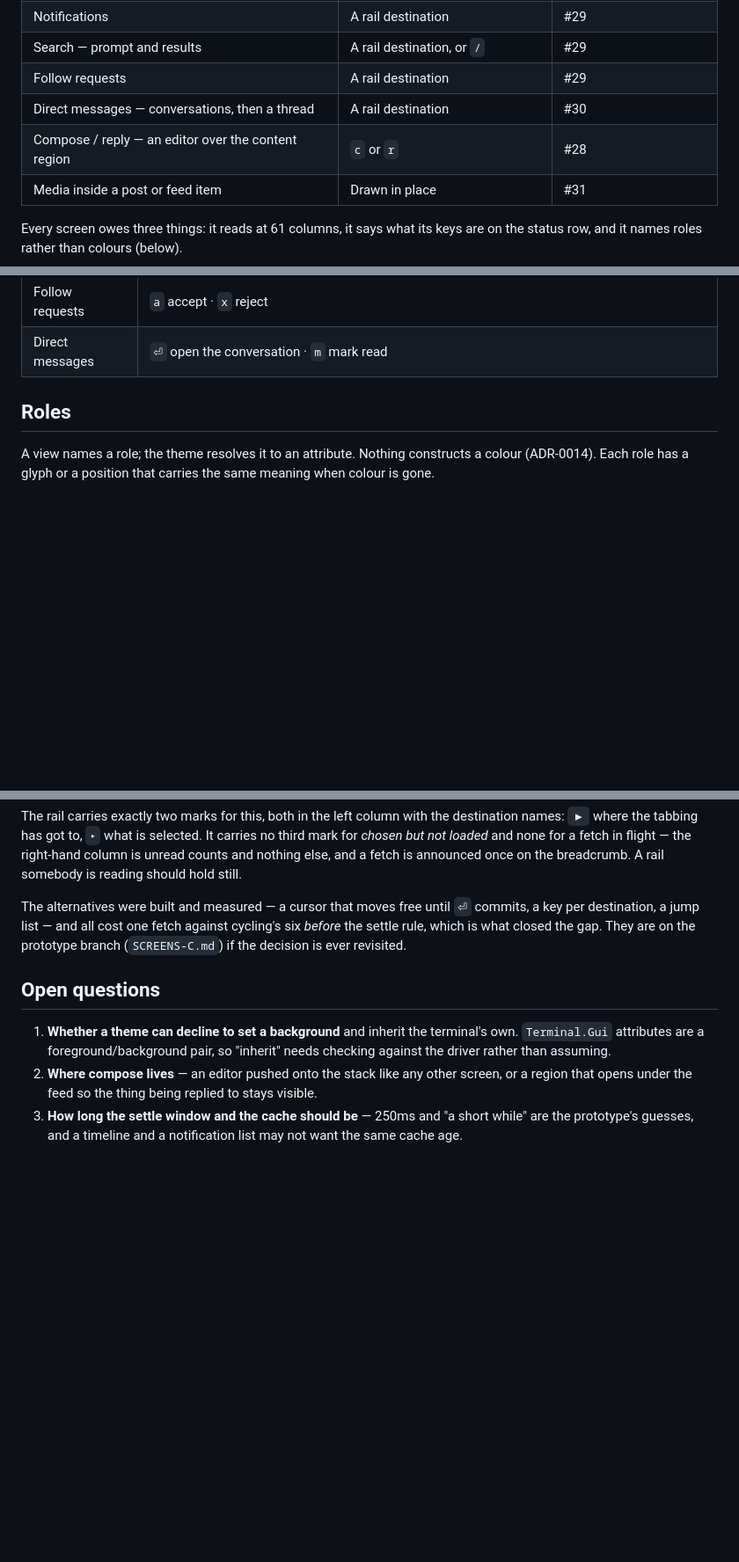
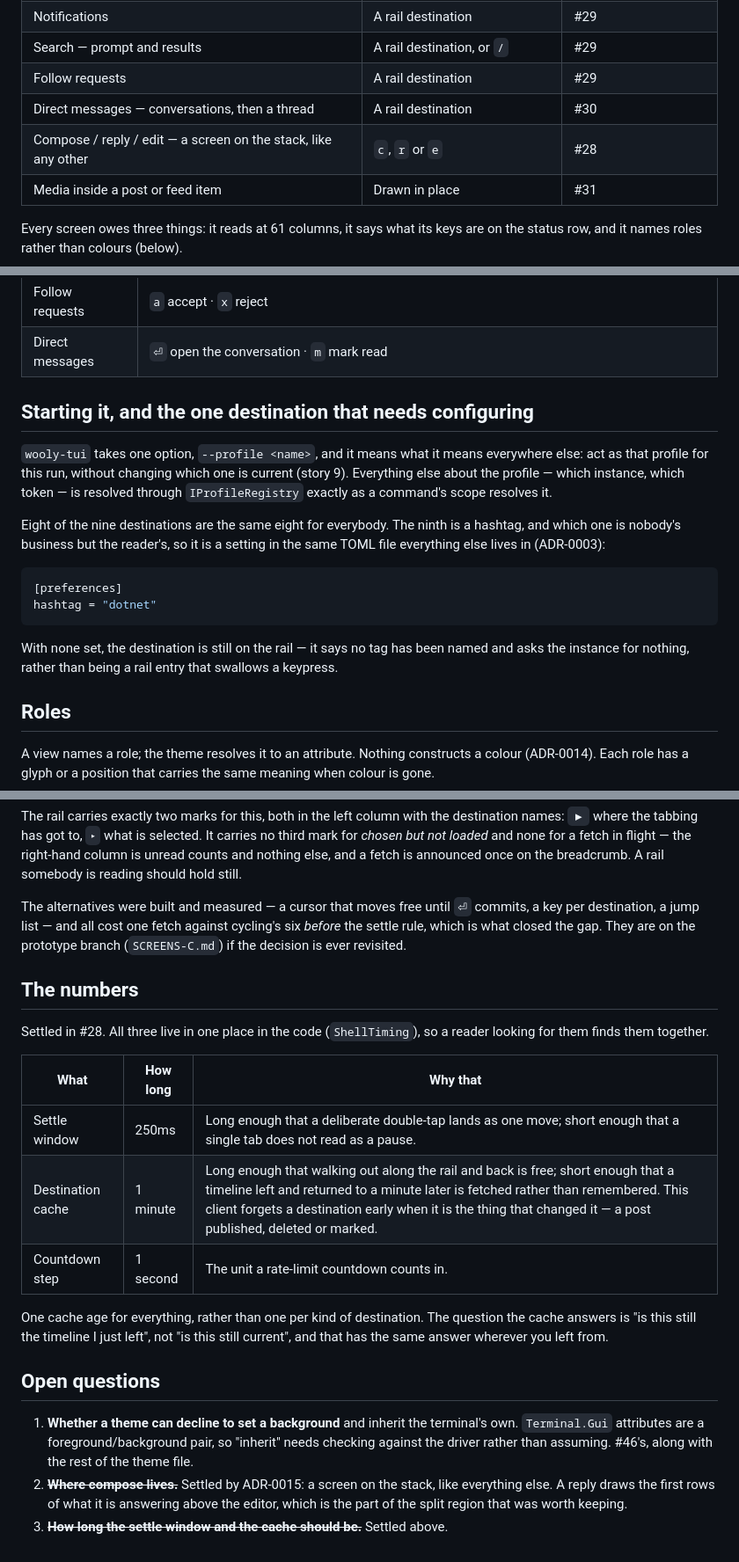
Before and after one commit to jrmitch120/wooly, a Markdown page: docs/tui-shell.md, 3 parts joined by grey strips. Shown at 88% size. Drawn GitHub-style; blank space fills up the shorter version.

````diff
--- a/docs/tui-shell.md
+++ b/docs/tui-shell.md
@@ -46,7 +46,7 @@ A screen is a place in the stack, not a window. Entering one pushes, `esc` pops,
 | Search — prompt and results | A rail destination, or `/` | #29 |
 | Follow requests | A rail destination | #29 |
 | Direct messages — conversations, then a thread | A rail destination | #30 |
-| Compose / reply — an editor over the content region | `c` or `r` | #28 |
+| Compose / reply / edit — a screen on the stack, like any other | `c`, `r` or `e` | #28 |
 | Media inside a post or feed item | Drawn in place | #31 |
 
 Every screen owes three things: it reads at 61 columns, it says what its keys are on the status row, and it names roles
@@ -89,6 +89,23 @@ Screen-local, and deliberately colliding with the above because they are never o
 | Notifications | `d` dismiss one · `D` clear all |
 | Follow requests | `a` accept · `x` reject |
 | Direct messages | `⏎` open the conversation · `m` mark read |
+
+## Starting it, and the one destination that needs configuring
+
+`wooly-tui` takes one option, `--profile <name>`, and it means what it means everywhere else: act as that profile for
+this run, without changing which one is current (story 9). Everything else about the profile — which instance, which
+token — is resolved through `IProfileRegistry` exactly as a command's scope resolves it.
+
+Eight of the nine destinations are the same eight for everybody. The ninth is a hashtag, and which one is nobody's
+business but the reader's, so it is a setting in the same TOML file everything else lives in (ADR-0003):
+
+```toml
+[preferences]
+hashtag = "dotnet"
+```
+
+With none set, the destination is still on the rail — it says no tag has been named and asks the instance for nothing,
+rather than being a rail entry that swallows a keypress.
 
 ## Roles
 
@@ -181,10 +198,25 @@ The alternatives were built and measured — a cursor that moves free until `⏎
 list — and all cost one fetch against cycling's six *before* the settle rule, which is what closed the gap. They are on
 the prototype branch (`SCREENS-C.md`) if the decision is ever revisited.
 
+## The numbers
+
+Settled in #28. All three live in one place in the code (`ShellTiming`), so a reader looking for them finds them
+together.
+
+| What | How long | Why that |
+|---|---|---|
+| Settle window | 250ms | Long enough that a deliberate double-tap lands as one move; short enough that a single tab does not read as a pause. |
+| Destination cache | 1 minute | Long enough that walking out along the rail and back is free; short enough that a timeline left and returned to a minute later is fetched rather than remembered. This client forgets a destination early when it is the thing that changed it — a post published, deleted or marked. |
+| Countdown step | 1 second | The unit a rate-limit countdown counts in. |
+
+One cache age for everything, rather than one per kind of destination. The question the cache answers is "is this still
+the timeline I just left", not "is this still current", and that has the same answer wherever you left from.
+
 ## Open questions
 
 1. **Whether a theme can decline to set a background** and inherit the terminal's own. `Terminal.Gui` attributes are a
-   foreground/background pair, so "inherit" needs checking against the driver rather than assuming.
-2. **Where compose lives** — an editor pushed onto the stack like any other screen, or a region that opens under the
-   feed so the thing being replied to stays visible.
-3. **How long the settle window and the cache should be** — 250ms and "a short while" are the prototype's guesses, and a timeline and a notification list may not want the same cache age.
+   foreground/background pair, so "inherit" needs checking against the driver rather than assuming. #46's, along with
+   the rest of the theme file.
+2. ~~**Where compose lives.**~~ Settled by ADR-0015: a screen on the stack, like everything else. A reply draws the
+   first rows of what it is answering above the editor, which is the part of the split region that was worth keeping.
+3. ~~**How long the settle window and the cache should be.**~~ Settled above.
````
Also changed, not shown: docs/adr/0015-compose-is-a-screen-on-the-stack.md (added, +37 -0 lines).
